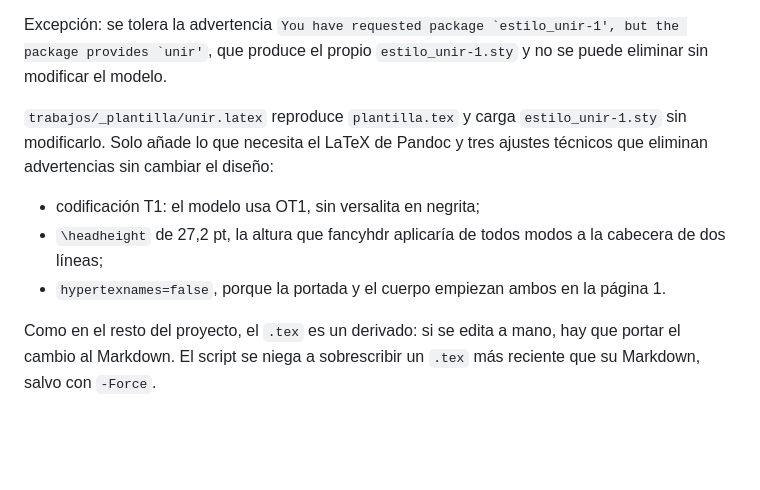
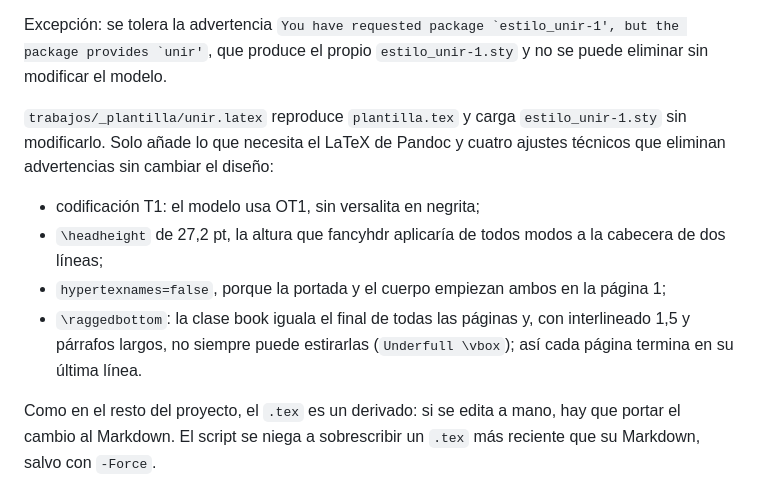
Before and after one commit to julian1c2a/MCC, a Markdown page: REGLAS.md, the part around the change. GitHub-like rendering; blank space fills up the shorter version.

Commit message:
REGLAS.md 8.5: cuarto ajuste técnico de la plantilla UNIR (\raggedbottom)
La clase book iguala el final de las páginas y, con interlineado 1,5 y
párrafos largos, producía avisos Underfull \vbox.

Co-Authored-By: Claude Opus 5.5 <noreply@anthropic.com>

```diff
--- a/REGLAS.md
+++ b/REGLAS.md
@@ -453,11 +453,12 @@ SINCRONIZA_TRABAJO (`scripts/sincroniza-trabajo.ps1`) genera `trabajos/<nombre>/
 
 Excepción: se tolera la advertencia ``You have requested package `estilo_unir-1', but the package provides `unir'``, que produce el propio `estilo_unir-1.sty` y no se puede eliminar sin modificar el modelo.
 
-`trabajos/_plantilla/unir.latex` reproduce `plantilla.tex` y carga `estilo_unir-1.sty` sin modificarlo. Solo añade lo que necesita el LaTeX de Pandoc y tres ajustes técnicos que eliminan advertencias sin cambiar el diseño:
+`trabajos/_plantilla/unir.latex` reproduce `plantilla.tex` y carga `estilo_unir-1.sty` sin modificarlo. Solo añade lo que necesita el LaTeX de Pandoc y cuatro ajustes técnicos que eliminan advertencias sin cambiar el diseño:
 
 - codificación T1: el modelo usa OT1, sin versalita en negrita;
 - `\headheight` de 27,2 pt, la altura que fancyhdr aplicaría de todos modos a la cabecera de dos líneas;
-- `hypertexnames=false`, porque la portada y el cuerpo empiezan ambos en la página 1.
+- `hypertexnames=false`, porque la portada y el cuerpo empiezan ambos en la página 1;
+- `\raggedbottom`: la clase book iguala el final de todas las páginas y, con interlineado 1,5 y párrafos largos, no siempre puede estirarlas (`Underfull \vbox`); así cada página termina en su última línea.
 
 Como en el resto del proyecto, el `.tex` es un derivado: si se edita a mano, hay que portar el cambio al Markdown. El script se niega a sobrescribir un `.tex` más reciente que su Markdown, salvo con `-Force`.
 
```
